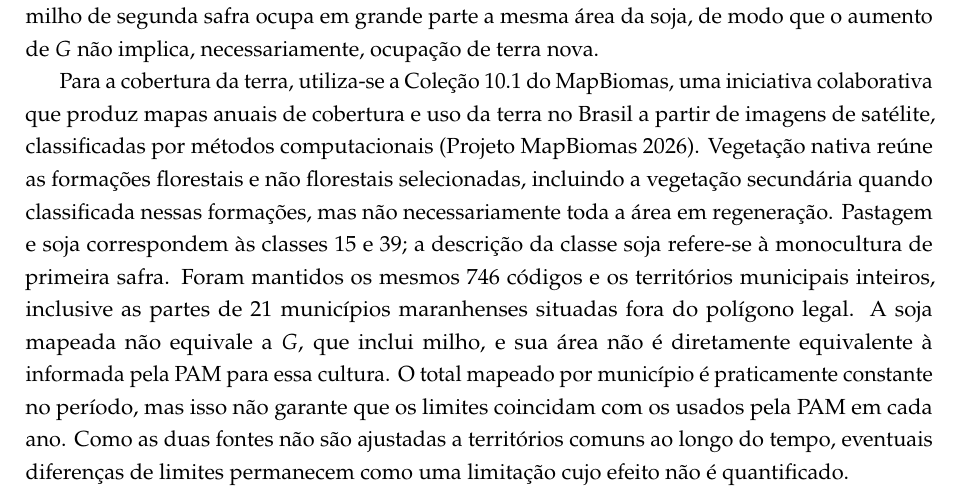
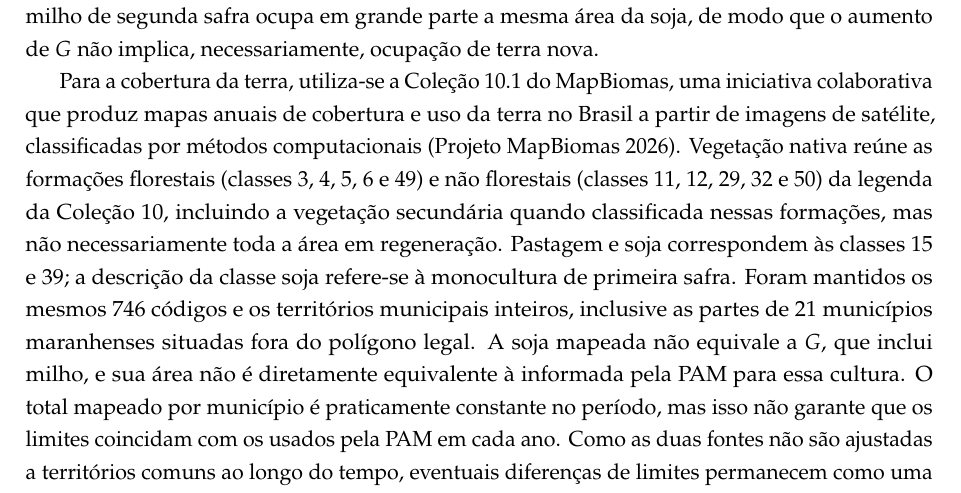
Before and after one commit to rafaelt0/projeto-economia-do-meio-ambiente, a LaTeX document (entrega_parcial/entrega_parcial.tex): part of page 4 of 7, cut so that both start at the same text. Compiled offline with pdfLaTeX.

Commit message:
Explicita as classes do MapBiomas que compõem a vegetação nativa
Lista as classes das formações florestais (3, 4, 5, 6 e 49) e não
florestais (11, 12, 29, 32 e 50) da legenda da Coleção 10, no lugar de
"formações selecionadas".

Co-Authored-By: Claude Opus 5.5 <noreply@anthropic.com>
Claude-Session: https://claude.ai/code/session_01NEDjFk8tf1omqMZShwesUE

```diff
--- a/entrega_parcial/entrega_parcial.tex
+++ b/entrega_parcial/entrega_parcial.tex
@@ -52,7 +52,7 @@ Para a análise principal, utilizam-se os 746 municípios observados nos 25 anos
 
 Define-se $F$ como a área somada das nove culturas selecionadas e $G$ como a área de soja e milho, de modo que a participação alimentar é $s = F/(F+G)$. O grupo $F$ reúne grãos (arroz e feijão), raízes (mandioca e batata-doce) e frutas (banana, abacaxi, melancia, laranja e mamão), em um recorte operacional para acompanhar mudanças na composição agrícola. Todas essas culturas aparecem na análise do Instituto Escolhas, mas sua reunião em um único indicador é uma escolha deste trabalho, não uma classificação adotada pelo relatório. Nas regiões metropolitanas, oito das nove culturas perderam área entre 2017 e 2024, e mandioca e arroz respondiam, em 2024, por cerca de 70\% da área do grupo. Já as culturas alimentares excluídas que cresceram, como tomate e limão, somariam menos de 1\% da área do grupo \citep{escolhas2026}; por isso, incluí-las tenderia a alterar pouco $s$. Esse argumento se apoia nos dados metropolitanos de 2017 a 2024; para os demais municípios e para a janela de 2000 a 2024, a área dessas culturas é verificada na PAM. O grupo não pretende representar toda a produção alimentar ou a dieta regional. O açaí fica de fora por não ter série completa na PAM desde 2000. Como as áreas são somadas dentro de cada grupo de municípios antes do cálculo, municípios com mais área pesam mais. Em um segundo teste, $G$ é substituído por $O = \text{Total PAM} - F$, que inclui todas as outras lavouras. A PAM informa a área plantada ou destinada à colheita. Para mandioca e abacaxi, culturas de longa duração, considera-se a área destinada à colheita no ano. Como uma mesma parcela pode receber cultivos sucessivos ou simultâneos, a soma das áreas das culturas não corresponde necessariamente à superfície física ocupada. Isso afeta sobretudo $G$, já que o milho de segunda safra ocupa em grande parte a mesma área da soja, de modo que o aumento de $G$ não implica, necessariamente, ocupação de terra nova.
 
-Para a cobertura da terra, utiliza-se a Coleção 10.1 do MapBiomas, uma iniciativa colaborativa que produz mapas anuais de cobertura e uso da terra no Brasil a partir de imagens de satélite, classificadas por métodos computacionais \citep{mapbiomas2026}. Vegetação nativa reúne as formações florestais e não florestais selecionadas, incluindo a vegetação secundária quando classificada nessas formações, mas não necessariamente toda a área em regeneração. Pastagem e soja correspondem às classes 15 e 39; a descrição da classe soja refere-se à monocultura de primeira safra. Foram mantidos os mesmos 746 códigos e os territórios municipais inteiros, inclusive as partes de 21 municípios maranhenses situadas fora do polígono legal. A soja mapeada não equivale a $G$, que inclui milho, e sua área não é diretamente equivalente à informada pela PAM para essa cultura. O total mapeado por município é praticamente constante no período, mas isso não garante que os limites coincidam com os usados pela PAM em cada ano. Como as duas fontes não são ajustadas a territórios comuns ao longo do tempo, eventuais diferenças de limites permanecem como uma limitação cujo efeito não é quantificado.
+Para a cobertura da terra, utiliza-se a Coleção 10.1 do MapBiomas, uma iniciativa colaborativa que produz mapas anuais de cobertura e uso da terra no Brasil a partir de imagens de satélite, classificadas por métodos computacionais \citep{mapbiomas2026}. Vegetação nativa reúne as formações florestais (classes 3, 4, 5, 6 e 49) e não florestais (classes 11, 12, 29, 32 e 50) da legenda da Coleção 10, incluindo a vegetação secundária quando classificada nessas formações, mas não necessariamente toda a área em regeneração. Pastagem e soja correspondem às classes 15 e 39; a descrição da classe soja refere-se à monocultura de primeira safra. Foram mantidos os mesmos 746 códigos e os territórios municipais inteiros, inclusive as partes de 21 municípios maranhenses situadas fora do polígono legal. A soja mapeada não equivale a $G$, que inclui milho, e sua área não é diretamente equivalente à informada pela PAM para essa cultura. O total mapeado por município é praticamente constante no período, mas isso não garante que os limites coincidam com os usados pela PAM em cada ano. Como as duas fontes não são ajustadas a territórios comuns ao longo do tempo, eventuais diferenças de limites permanecem como uma limitação cujo efeito não é quantificado.
 
 Já os custos vêm das planilhas da Companhia Nacional de Abastecimento (Conab), empresa pública federal que acompanha a produção e o abastecimento agropecuário. Essas planilhas estimam os custos por hectare para sistemas de produção definidos em localidades específicas, com base nas quantidades de insumos e serviços utilizados e em seus preços \citep{conab2020}. Utilizam-se as planilhas de março de 2024 para a safra 2024/25 \citep{conab2024}, com dois orçamentos do Maranhão: mandioca de agricultura familiar e baixa tecnologia em Santa Luzia e soja empresarial de alta tecnologia, em plantio direto, em Balsas. Como os dois orçamentos diferem também em escala e tecnologia, a comparação não isola o efeito da cultura. A receita vem da PAM de 2024 nos mesmos municípios. Como a PAM registra a colheita do ano civil, a soja de 2024 corresponde à safra 2023/24, e não à 2024/25 dos orçamentos; a comparação é, portanto, a preços de 2024, e não de uma mesma safra.
 
```
Also changed, not shown: entrega_parcial/entrega_parcial.pdf.
